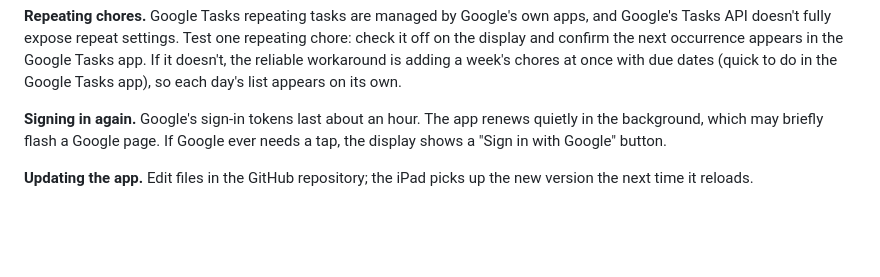
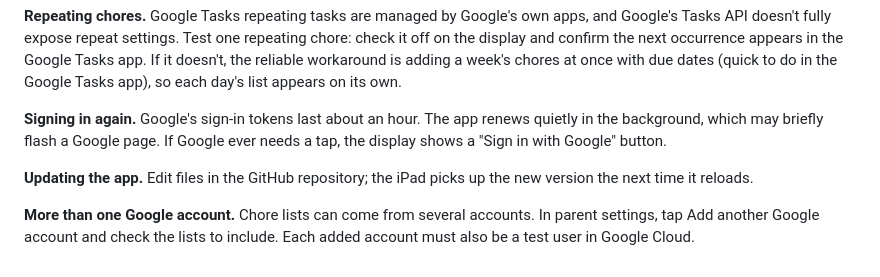
Before and after one commit to chelseratops/our_plan, a Markdown page: README.md, the part around the change. GitHub-like rendering; blank space fills up the shorter version.

Commit message:
Document multi-account chore lists

```diff
--- a/README.md
+++ b/README.md
@@ -60,3 +60,6 @@ To make it behave like a wall display:
 **Signing in again.** Google's sign-in tokens last about an hour. The app renews quietly in the background, which may briefly flash a Google page. If Google ever needs a tap, the display shows a "Sign in with Google" button.
 
 **Updating the app.** Edit files in the GitHub repository; the iPad picks up the new version the next time it reloads.
+
+
+**More than one Google account.** Chore lists can come from several accounts. In parent settings, tap Add another Google account and check the lists to include. Each added account must also be a test user in Google Cloud.
```
